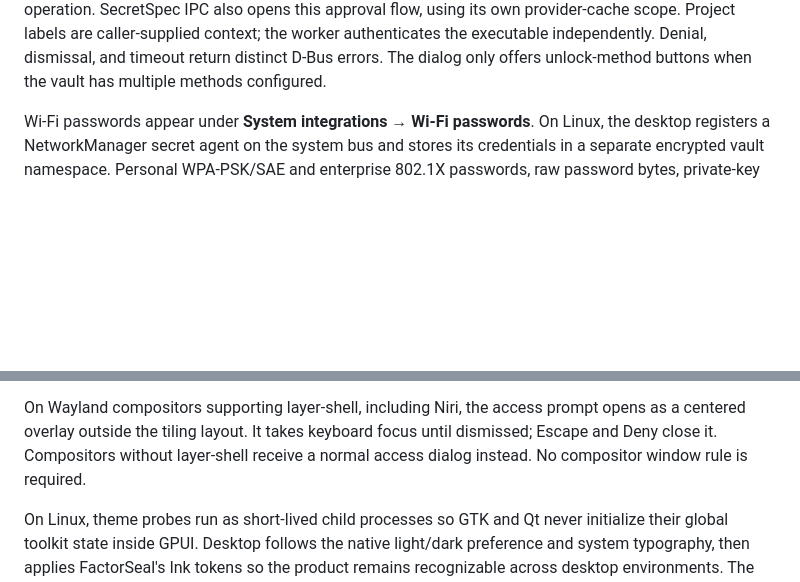
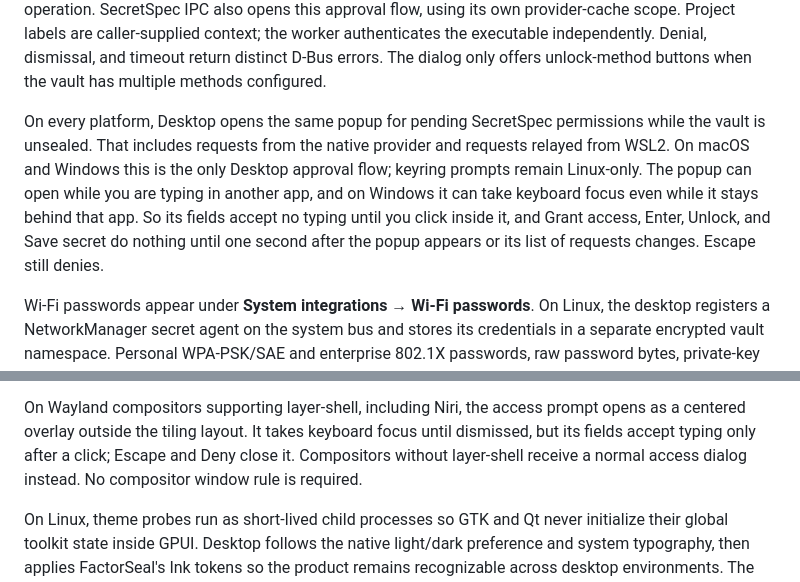
Before and after one commit to cachix/factorseal, a Markdown page: factorseal-desktop/README.md, 2 parts joined by grey strips. Drawn GitHub-style; blank space fills up the shorter version.

Commit message:
Document the approval popup on every platform and its input guard
The Desktop README and architecture guide described the approval popup
as Linux's keyring flow and the GUI listener as future work. Explain that
Desktop opens it for pending SecretSpec permissions on every platform,
native or relayed from WSL2, that keyring prompts remain Linux-only, and
that the popup takes no typing until clicked and waits one second after
its requests change. Add a changelog entry for both.

Co-Authored-By: Claude Opus 5.5 <noreply@anthropic.com>
Claude-Session: https://claude.ai/code/session_01TXRiMhWceMisqAPrdBuwx8
(cherry picked from commit d14e4f4389e3617f23c14036df94b3e8ba01e70e)

```diff
--- a/factorseal-desktop/README.md
+++ b/factorseal-desktop/README.md
@@ -35,6 +35,16 @@ using its own provider-cache scope. Project labels are caller-supplied context;
 the worker authenticates the executable independently. Denial, dismissal, and
 timeout return distinct D-Bus errors. The dialog only offers unlock-method
 buttons when the vault has multiple methods configured.
+
+On every platform, Desktop opens the same popup for pending SecretSpec
+permissions while the vault is unsealed. That includes requests from the native
+provider and requests relayed from WSL2. On macOS and Windows this is the only
+Desktop approval flow; keyring prompts remain Linux-only. The popup can open
+while you are typing in another app, and on Windows it can take keyboard focus
+even while it stays behind that app. So its fields accept no typing until you
+click inside it, and Grant access, Enter, Unlock, and Save secret do nothing
+until one second after the popup appears or its list of requests changes.
+Escape still denies.
 
 Wi-Fi passwords appear under **System integrations → Wi-Fi passwords**. On
 Linux, the desktop registers a NetworkManager secret agent on the system bus
@@ -83,7 +93,8 @@ that point also requires a change in SecretSpec.
 
 On Wayland compositors supporting layer-shell, including Niri, the access
 prompt opens as a centered overlay outside the tiling layout. It takes keyboard
-focus until dismissed; Escape and Deny close it. Compositors without layer-shell
+focus until dismissed, but its fields accept typing only after a click; Escape
+and Deny close it. Compositors without layer-shell
 receive a normal access dialog instead. No compositor window rule is required.
 
 On Linux, theme probes run as short-lived child processes so GTK and Qt never
```
Also changed, not shown: docs/architecture.md (+5 -1 lines).
